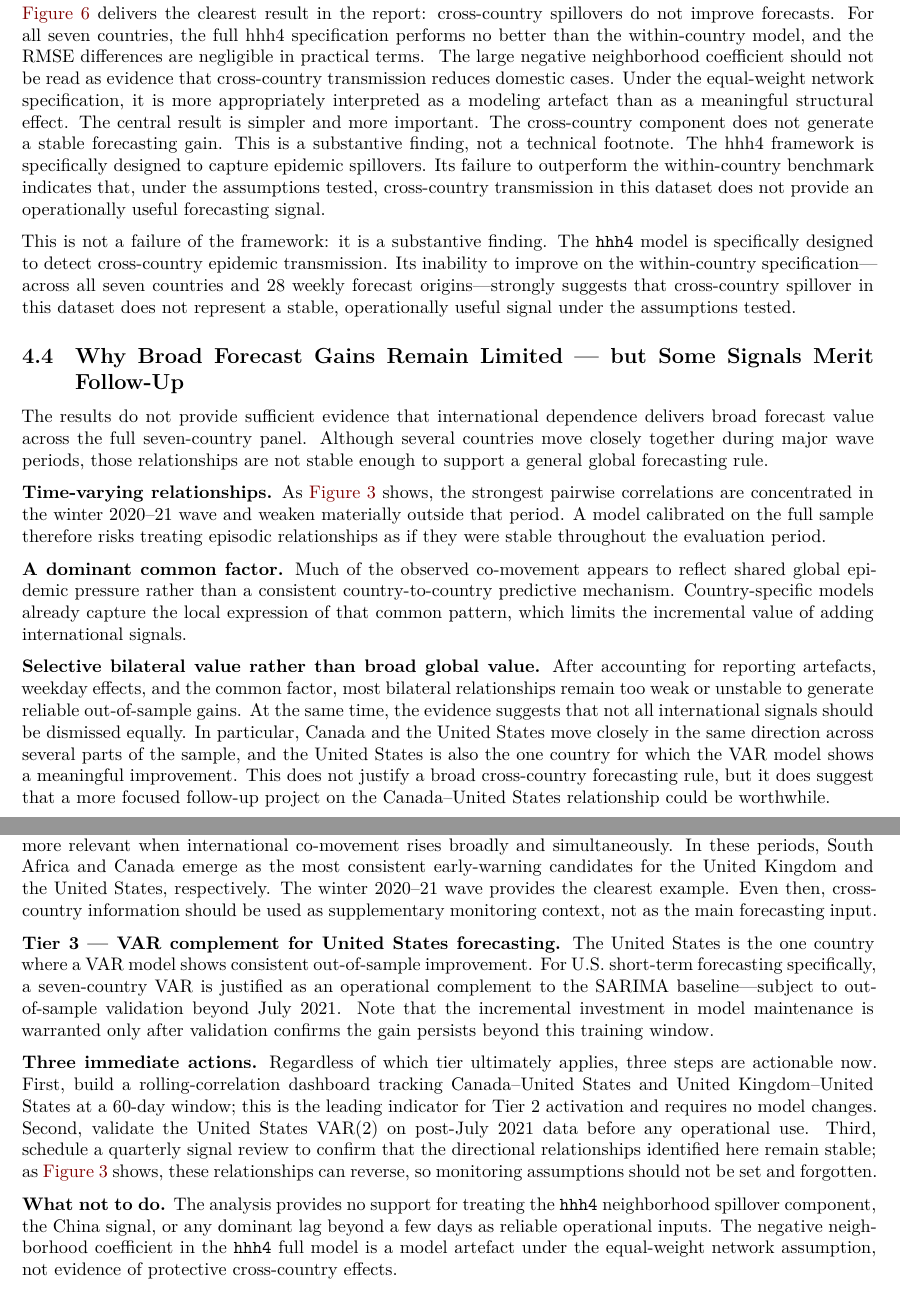
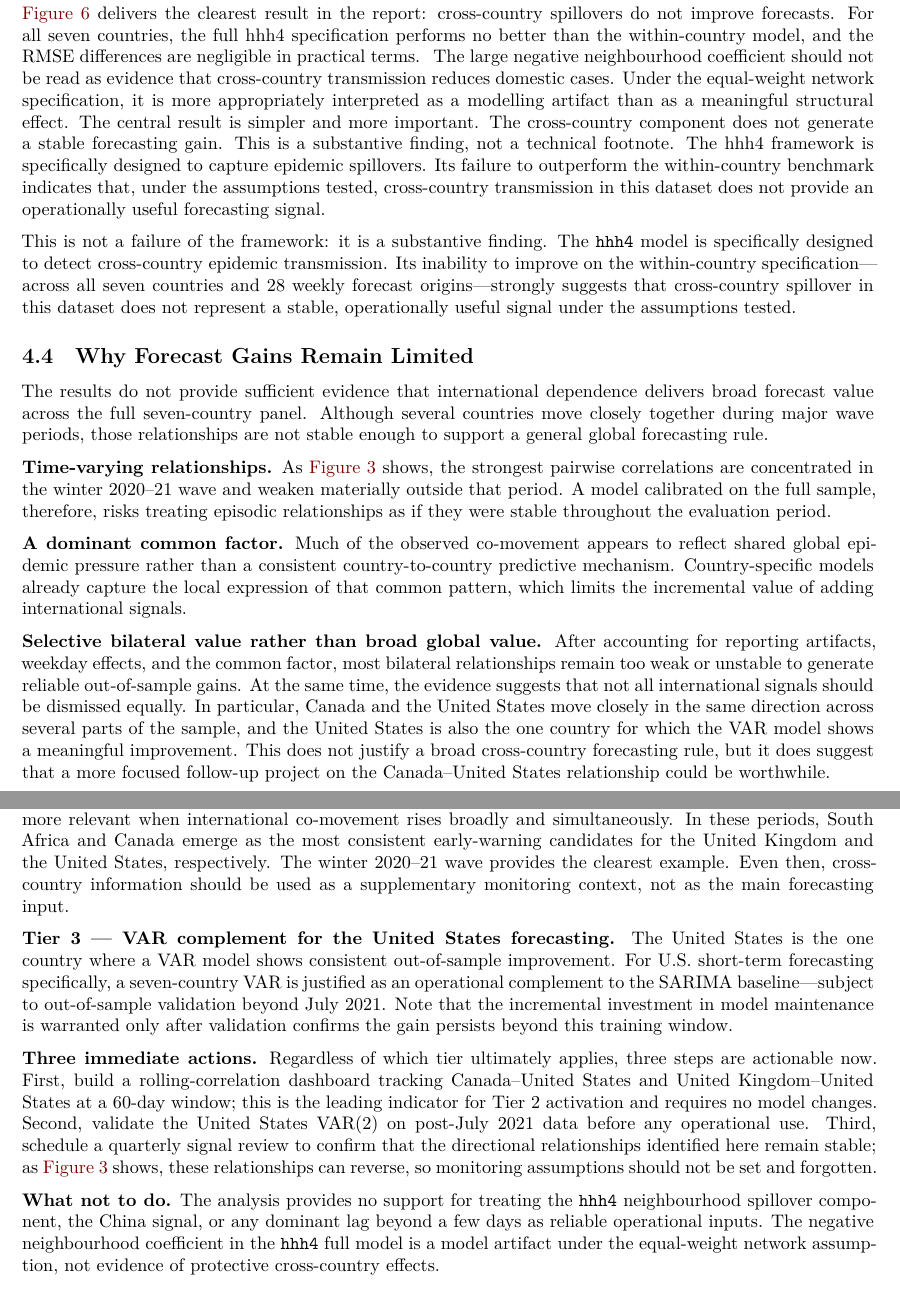
Before and after one commit to CatherineYao317/COVID-Cross-Country-Dependence-and-its-Forecast-Value, a Quarto document (executive_report.qmd): two parts of pages 10 and 11 of 11, joined at a grey line, cut so that both start at the same text. Rendered offline with R 4.5, knitr and Pandoc in place of Quarto, then LaTeX, with nearby package versions.

Commit message:
Update executive_report.qmd

```diff
--- a/executive_report.qmd
+++ b/executive_report.qmd
@@ -331,8 +331,8 @@ include_graphics("Results/Figures/fig6_hhh4_comparison .png")
 
 @fig-hhh4 delivers the clearest result in the report: cross-country spillovers do not improve forecasts.
 For all seven countries, the full hhh4 specification performs no better than the within-country model, and the RMSE differences are negligible in practical terms.
- The large negative neighborhood coefficient should not be read as evidence that cross-country transmission reduces domestic cases.
-Under the equal-weight network specification, it is more appropriately interpreted as a modeling artefact than as a meaningful structural effect.
+ The large negative neighbourhood coefficient should not be read as evidence that cross-country transmission reduces domestic cases.
+Under the equal-weight network specification, it is more appropriately interpreted as a modelling artifact than as a meaningful structural effect.
 The central result is simpler and more important.
 The cross-country component does not generate a stable forecasting gain.
 This is a substantive finding, not a technical footnote.
@@ -343,15 +343,15 @@ This is not a failure of the framework: it is a substantive finding.
 The `hhh4` model is specifically designed to detect cross-country epidemic transmission.
 Its inability to improve on the within-country specification—across all seven countries and 28 weekly forecast origins—strongly suggests that cross-country spillover in this dataset does not represent a stable, operationally useful signal under the assumptions tested.
 
-## Why Broad Forecast Gains Remain Limited — but Some Signals Merit Follow-Up
+## Why Forecast Gains Remain Limited
 
 The results do not provide sufficient evidence that international dependence delivers broad forecast value across the full seven-country panel. Although several countries move closely together during major wave periods, those relationships are not stable enough to support a general global forecasting rule.
 
-**Time-varying relationships.** As @fig-rolling shows, the strongest pairwise correlations are concentrated in the winter 2020–21 wave and weaken materially outside that period. A model calibrated on the full sample therefore risks treating episodic relationships as if they were stable throughout the evaluation period.
+**Time-varying relationships.** As @fig-rolling shows, the strongest pairwise correlations are concentrated in the winter 2020–21 wave and weaken materially outside that period. A model calibrated on the full sample, therefore, risks treating episodic relationships as if they were stable throughout the evaluation period.
 
 **A dominant common factor.** Much of the observed co-movement appears to reflect shared global epidemic pressure rather than a consistent country-to-country predictive mechanism. Country-specific models already capture the local expression of that common pattern, which limits the incremental value of adding international signals.
 
-**Selective bilateral value rather than broad global value.** After accounting for reporting artefacts, weekday effects, and the common factor, most bilateral relationships remain too weak or unstable to generate reliable out-of-sample gains. At the same time, the evidence suggests that not all international signals should be dismissed equally. In particular, Canada and the United States move closely in the same direction across several parts of the sample, and the United States is also the one country for which the VAR model shows a meaningful improvement. This does not justify a broad cross-country forecasting rule, but it does suggest that a more focused follow-up project on the Canada–United States relationship could be worthwhile.
+**Selective bilateral value rather than broad global value.** After accounting for reporting artifacts, weekday effects, and the common factor, most bilateral relationships remain too weak or unstable to generate reliable out-of-sample gains. At the same time, the evidence suggests that not all international signals should be dismissed equally. In particular, Canada and the United States move closely in the same direction across several parts of the sample, and the United States is also the one country for which the VAR model shows a meaningful improvement. This does not justify a broad cross-country forecasting rule, but it does suggest that a more focused follow-up project on the Canada–United States relationship could be worthwhile.
 
 **Takeaway.** Cross-country dependence provides, at most, limited and country-specific forecast gains rather than broad global predictive value. The United States remains the main exception under VAR(2), though that result still requires further validation. More broadly, the `hhh4` results indicate that cross-border spillover does not add measurable forecast value across the full panel.
 
@@ -361,9 +361,9 @@ The evidence supports a three-tier monitoring framework calibrated to the actual
 
 **Tier 1 — Country-specific models as the operational default.** For five of the seven countries studied, well-specified SARIMA or ETS models outperform or match all multivariate alternatives. Therefore, cross-country surveillance should not be the operational default. In most cases, country-specific models should remain the primary forecasting tool.
 
-**Tier 2 — Conditional monitoring during synchronized global waves.** Cross-country signals become more relevant when international co-movement rises broadly and simultaneously. In these periods, South Africa and Canada emerge as the most consistent early-warning candidates for the United Kingdom and the United States, respectively. The winter 2020–21 wave provides the clearest example. Even then, cross-country information should be used as supplementary monitoring context, not as the main forecasting input.
+**Tier 2 — Conditional monitoring during synchronized global waves.** Cross-country signals become more relevant when international co-movement rises broadly and simultaneously. In these periods, South Africa and Canada emerge as the most consistent early-warning candidates for the United Kingdom and the United States, respectively. The winter 2020–21 wave provides the clearest example. Even then, cross-country information should be used as a supplementary monitoring context, not as the main forecasting input.
 
-**Tier 3 — VAR complement for United States forecasting.** The United States is the one country where a VAR model shows consistent out-of-sample improvement.
+**Tier 3 — VAR complement for the United States forecasting.** The United States is the one country where a VAR model shows consistent out-of-sample improvement.
 For U.S. short-term forecasting specifically, a seven-country VAR is justified as an operational complement to the SARIMA baseline—subject to out-of-sample validation beyond July 2021.
 Note that the incremental investment in model maintenance is warranted only after validation confirms the gain persists beyond this training window.
 
@@ -372,8 +372,8 @@ First, build a rolling-correlation dashboard tracking Canada–United States and
 Second, validate the United States VAR(2) on post-July 2021 data before any operational use.
 Third, schedule a quarterly signal review to confirm that the directional relationships identified here remain stable; as @fig-rolling shows, these relationships can reverse, so monitoring assumptions should not be set and forgotten.
 
-**What not to do.** The analysis provides no support for treating the `hhh4` neighborhood spillover component, the China signal, or any dominant lag beyond a few days as reliable operational inputs.
-The negative neighborhood coefficient in the `hhh4` full model is a model artefact under the equal-weight network assumption, not evidence of protective cross-country effects.
+**What not to do.** The analysis provides no support for treating the `hhh4` neighbourhood spillover component, the China signal, or any dominant lag beyond a few days as reliable operational inputs.
+The negative neighbourhood coefficient in the `hhh4` full model is a model artifact under the equal-weight network assumption, not evidence of protective cross-country effects.
 
 **Generalizability.** These conclusions are based on a specific seven-country panel from 2020–21.
 The framework—identify dependence, test stability, validate against country-specific benchmarks—transfers directly to monitoring influenza, RSV, or future emerging pathogens.
```
Also changed, not shown: executive_report.qmd (6 more changed lines).
